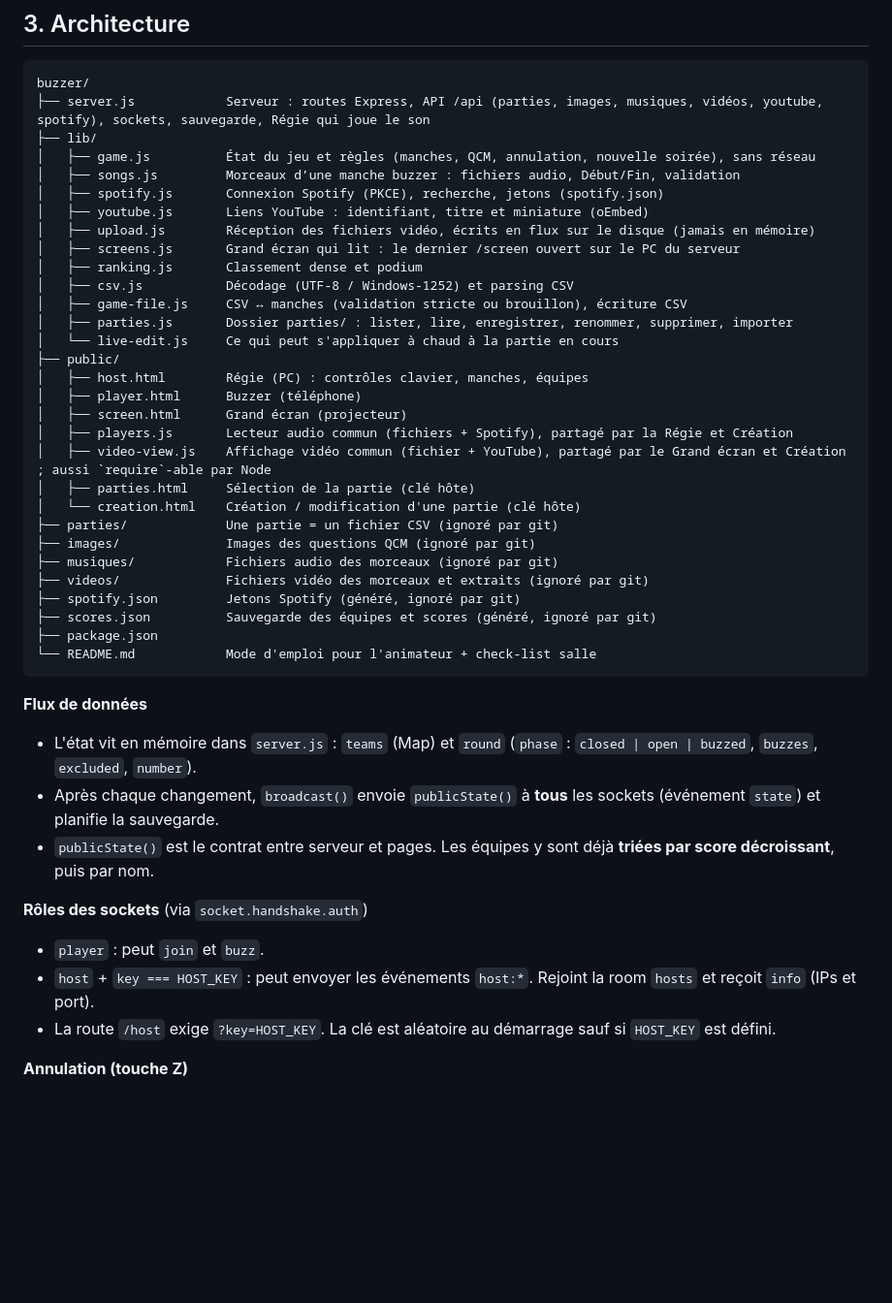
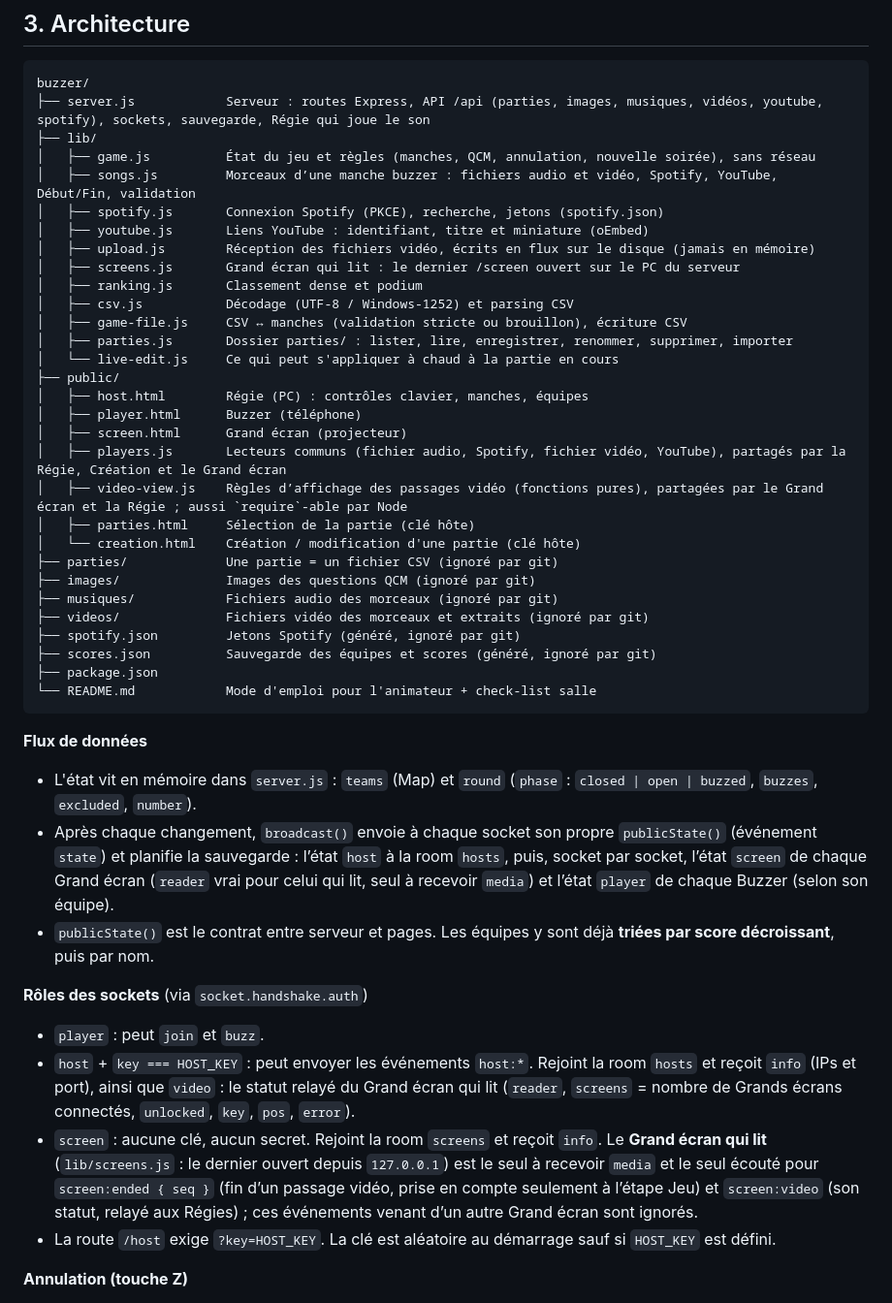
Before and after one commit to etienne-rc91/blind_test, a Markdown page: CLAUDE.md, the part around one of its changes. Shown at 97% size. GitHub-like rendering; blank space fills up the shorter version.

Commit message:
docs: describe screens and video players in CLAUDE.md
Co-Authored-By: Claude Opus 5.5 <noreply@anthropic.com>

```diff
--- a/CLAUDE.md
+++ b/CLAUDE.md
@@ -64,7 +64,7 @@ buzzer/
 ├── server.js            Serveur : routes Express, API /api (parties, images, musiques, vidéos, youtube, spotify), sockets, sauvegarde, Régie qui joue le son
 ├── lib/
 │   ├── game.js          État du jeu et règles (manches, QCM, annulation, nouvelle soirée), sans réseau
-│   ├── songs.js         Morceaux d’une manche buzzer : fichiers audio, Début/Fin, validation
+│   ├── songs.js         Morceaux d’une manche buzzer : fichiers audio et vidéo, Spotify, YouTube, Début/Fin, validation
 │   ├── spotify.js       Connexion Spotify (PKCE), recherche, jetons (spotify.json)
 │   ├── youtube.js       Liens YouTube : identifiant, titre et miniature (oEmbed)
 │   ├── upload.js        Réception des fichiers vidéo, écrits en flux sur le disque (jamais en mémoire)
@@ -78,8 +78,8 @@ buzzer/
 │   ├── host.html        Régie (PC) : contrôles clavier, manches, équipes
 │   ├── player.html      Buzzer (téléphone)
 │   ├── screen.html      Grand écran (projecteur)
-│   ├── players.js       Lecteur audio commun (fichiers + Spotify), partagé par la Régie et Création
-│   ├── video-view.js    Affichage vidéo commun (fichier + YouTube), partagé par le Grand écran et Création ; aussi `require`-able par Node
+│   ├── players.js       Lecteurs communs (fichier audio, Spotify, fichier vidéo, YouTube), partagés par la Régie, Création et le Grand écran
+│   ├── video-view.js    Règles d’affichage des passages vidéo (fonctions pures), partagées par le Grand écran et la Régie ; aussi `require`-able par Node
 │   ├── parties.html     Sélection de la partie (clé hôte)
 │   └── creation.html    Création / modification d'une partie (clé hôte)
 ├── parties/             Une partie = un fichier CSV (ignoré par git)
@@ -94,12 +94,13 @@ buzzer/
 
 **Flux de données**
 - L'état vit en mémoire dans `server.js` : `teams` (Map) et `round` (`phase` : `closed | open | buzzed`, `buzzes`, `excluded`, `number`).
-- Après chaque changement, `broadcast()` envoie `publicState()` à **tous** les sockets (événement `state`) et planifie la sauvegarde.
+- Après chaque changement, `broadcast()` envoie à chaque socket son propre `publicState()` (événement `state`) et planifie la sauvegarde : l’état `host` à la room `hosts`, puis, socket par socket, l’état `screen` de chaque Grand écran (`reader` vrai pour celui qui lit, seul à recevoir `media`) et l’état `player` de chaque Buzzer (selon son équipe).
 - `publicState()` est le contrat entre serveur et pages. Les équipes y sont déjà **triées par score décroissant**, puis par nom.
 
 **Rôles des sockets** (via `socket.handshake.auth`)
 - `player` : peut `join` et `buzz`.
-- `host` + `key === HOST_KEY` : peut envoyer les événements `host:*`. Rejoint la room `hosts` et reçoit `info` (IPs et port).
+- `host` + `key === HOST_KEY` : peut envoyer les événements `host:*`. Rejoint la room `hosts` et reçoit `info` (IPs et port), ainsi que `video` : le statut relayé du Grand écran qui lit (`reader`, `screens` = nombre de Grands écrans connectés, `unlocked`, `key`, `pos`, `error`).
+- `screen` : aucune clé, aucun secret. Rejoint la room `screens` et reçoit `info`. Le **Grand écran qui lit** (`lib/screens.js` : le dernier ouvert depuis `127.0.0.1`) est le seul à recevoir `media` et le seul écouté pour `screen:ended { seq }` (fin d’un passage vidéo, prise en compte seulement à l’étape Jeu) et `screen:video` (son statut, relayé aux Régies) ; ces événements venant d’un autre Grand écran sont ignorés.
 - La route `/host` exige `?key=HOST_KEY`. La clé est aléatoire au démarrage sauf si `HOST_KEY` est défini.
 
 **Annulation (touche Z)**
```
Also changed, not shown: other parts of CLAUDE.md (+5 -2 lines).
